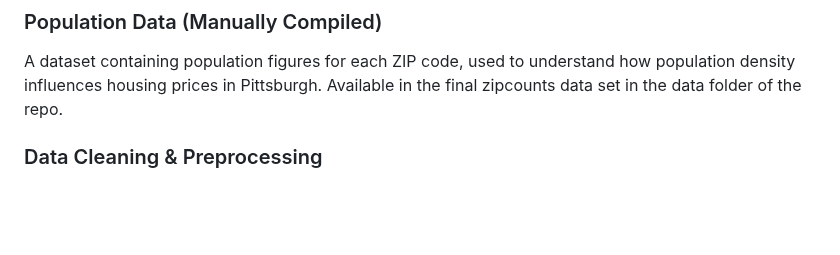
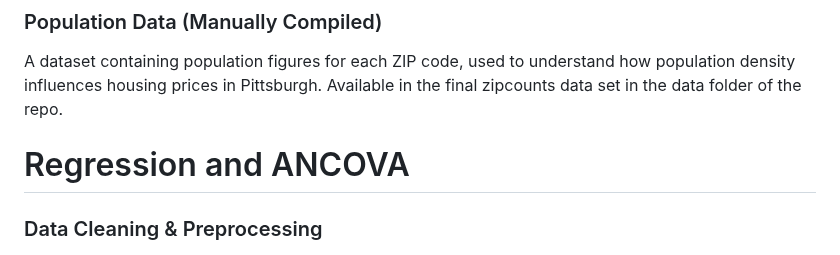
Before and after one commit to RoryQo/PGH-Neighborhood-Parcel-Price-Research, a Markdown page: README.md, the part around one of its changes. Rendered like a GitHub page; blank space fills up the shorter version.

```diff
--- a/README.md
+++ b/README.md
@@ -52,6 +52,7 @@ Boundaries of school districts in Pittsburgh. School quality plays a significant
 
 A dataset containing population figures for each ZIP code, used to understand how population density influences housing prices in Pittsburgh. Available in the final zipcounts data set in the data folder of the repo.
 
+# Regression and ANCOVA
 
 ### Data Cleaning & Preprocessing
 
```
Also changed, not shown: other parts of README.md (+3 -3 lines).
